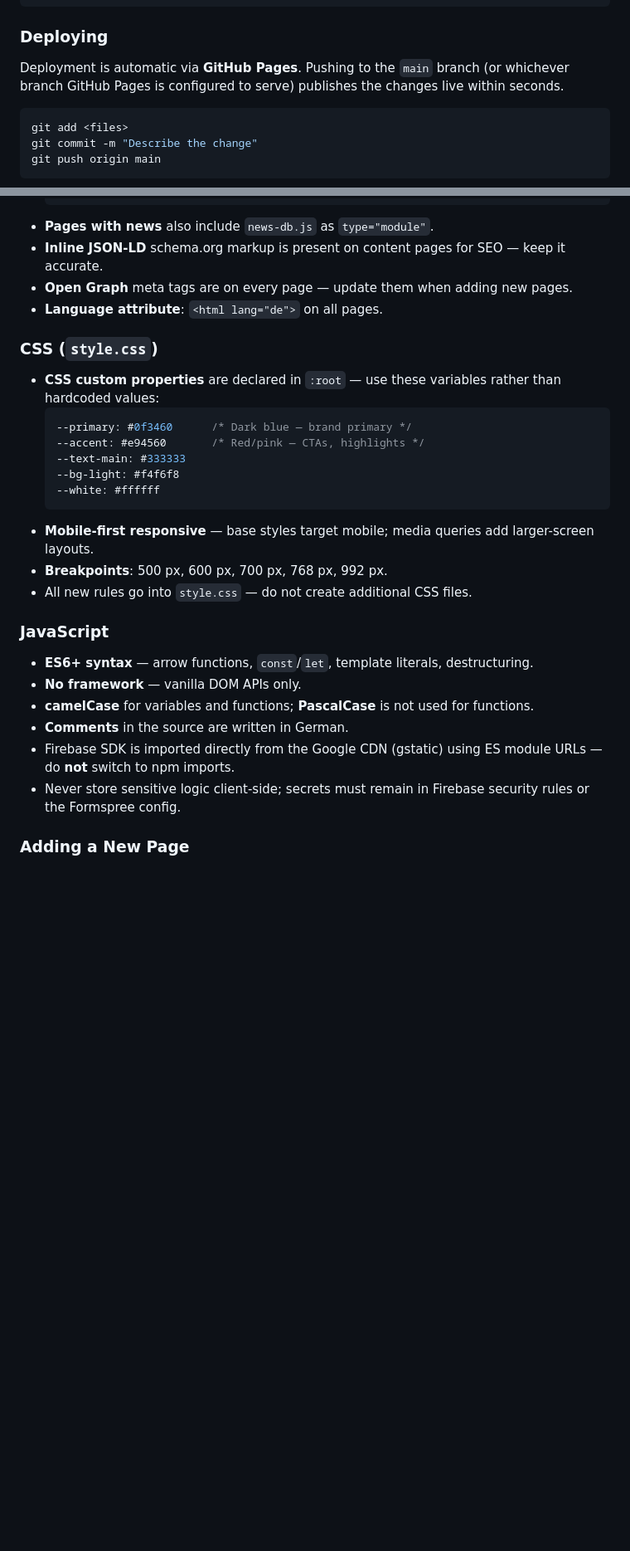
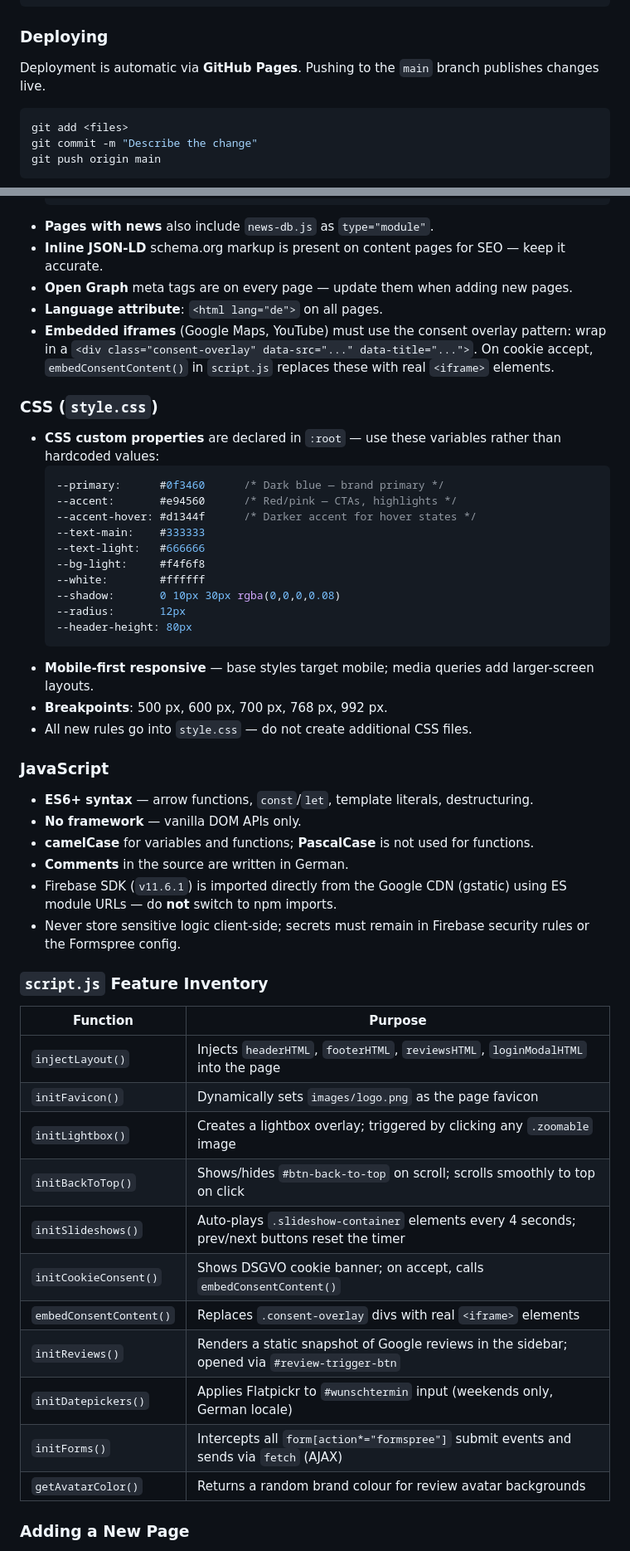
Before and after one commit to profex1337/segelfliegen, a Markdown page: CLAUDE.md, 2 parts joined by grey strips. Shown at 83% size. GitHub-like rendering; blank space fills up the shorter version.

````diff
--- a/CLAUDE.md
+++ b/CLAUDE.md
@@ -105,7 +122,7 @@ python3 -m http.server 8080
 
 ### Deploying
 
-Deployment is automatic via **GitHub Pages**. Pushing to the `main` branch (or whichever branch GitHub Pages is configured to serve) publishes the changes live within seconds.
+Deployment is automatic via **GitHub Pages**. Pushing to the `main` branch publishes changes live.
 
 ```bash
 git add <files>
@@ -135,16 +152,22 @@ There is no test suite and no linter/formatter configuration. Validate changes b
 - **Inline JSON-LD** schema.org markup is present on content pages for SEO — keep it accurate.
 - **Open Graph** meta tags are on every page — update them when adding new pages.
 - **Language attribute**: `<html lang="de">` on all pages.
+- **Embedded iframes** (Google Maps, YouTube) must use the consent overlay pattern: wrap in a `<div class="consent-overlay" data-src="..." data-title="...">`. On cookie accept, `embedConsentContent()` in `script.js` replaces these with real `<iframe>` elements.
 
 ### CSS (`style.css`)
 
 - **CSS custom properties** are declared in `:root` — use these variables rather than hardcoded values:
   ```css
-  --primary: #0f3460      /* Dark blue — brand primary */
-  --accent: #e94560       /* Red/pink — CTAs, highlights */
-  --text-main: #333333
-  --bg-light: #f4f6f8
-  --white: #ffffff
+  --primary:      #0f3460      /* Dark blue — brand primary */
+  --accent:       #e94560      /* Red/pink — CTAs, highlights */
+  --accent-hover: #d1344f      /* Darker accent for hover states */
+  --text-main:    #333333
+  --text-light:   #666666
+  --bg-light:     #f4f6f8
+  --white:        #ffffff
+  --shadow:       0 10px 30px rgba(0,0,0,0.08)
+  --radius:       12px
+  --header-height: 80px
   ```
 - **Mobile-first responsive** — base styles target mobile; media queries add larger-screen layouts.
 - **Breakpoints**: 500 px, 600 px, 700 px, 768 px, 992 px.
@@ -156,8 +179,24 @@ There is no test suite and no linter/formatter configuration. Validate changes b
 - **No framework** — vanilla DOM APIs only.
 - **camelCase** for variables and functions; **PascalCase** is not used for functions.
 - **Comments** in the source are written in German.
-- Firebase SDK is imported directly from the Google CDN (gstatic) using ES module URLs — do **not** switch to npm imports.
+- Firebase SDK (`v11.6.1`) is imported directly from the Google CDN (gstatic) using ES module URLs — do **not** switch to npm imports.
 - Never store sensitive logic client-side; secrets must remain in Firebase security rules or the Formspree config.
+
+### `script.js` Feature Inventory
+
+| Function | Purpose |
+|---|---|
+| `injectLayout()` | Injects `headerHTML`, `footerHTML`, `reviewsHTML`, `loginModalHTML` into the page |
+| `initFavicon()` | Dynamically sets `images/logo.png` as the page favicon |
+| `initLightbox()` | Creates a lightbox overlay; triggered by clicking any `.zoomable` image |
+| `initBackToTop()` | Shows/hides `#btn-back-to-top` on scroll; scrolls smoothly to top on click |
+| `initSlideshows()` | Auto-plays `.slideshow-container` elements every 4 seconds; prev/next buttons reset the timer |
+| `initCookieConsent()` | Shows DSGVO cookie banner; on accept, calls `embedConsentContent()` |
+| `embedConsentContent()` | Replaces `.consent-overlay` divs with real `<iframe>` elements |
+| `initReviews()` | Renders a static snapshot of Google reviews in the sidebar; opened via `#review-trigger-btn` |
+| `initDatepickers()` | Applies Flatpickr to `#wunschtermin` input (weekends only, German locale) |
+| `initForms()` | Intercepts all `form[action*="formspree"]` submit events and sends via `fetch` (AJAX) |
+| `getAvatarColor()` | Returns a random brand colour for review avatar backgrounds |
 
 ### Adding a New Page
 
````
Also changed, not shown: other parts of CLAUDE.md (+50 -14 lines).
